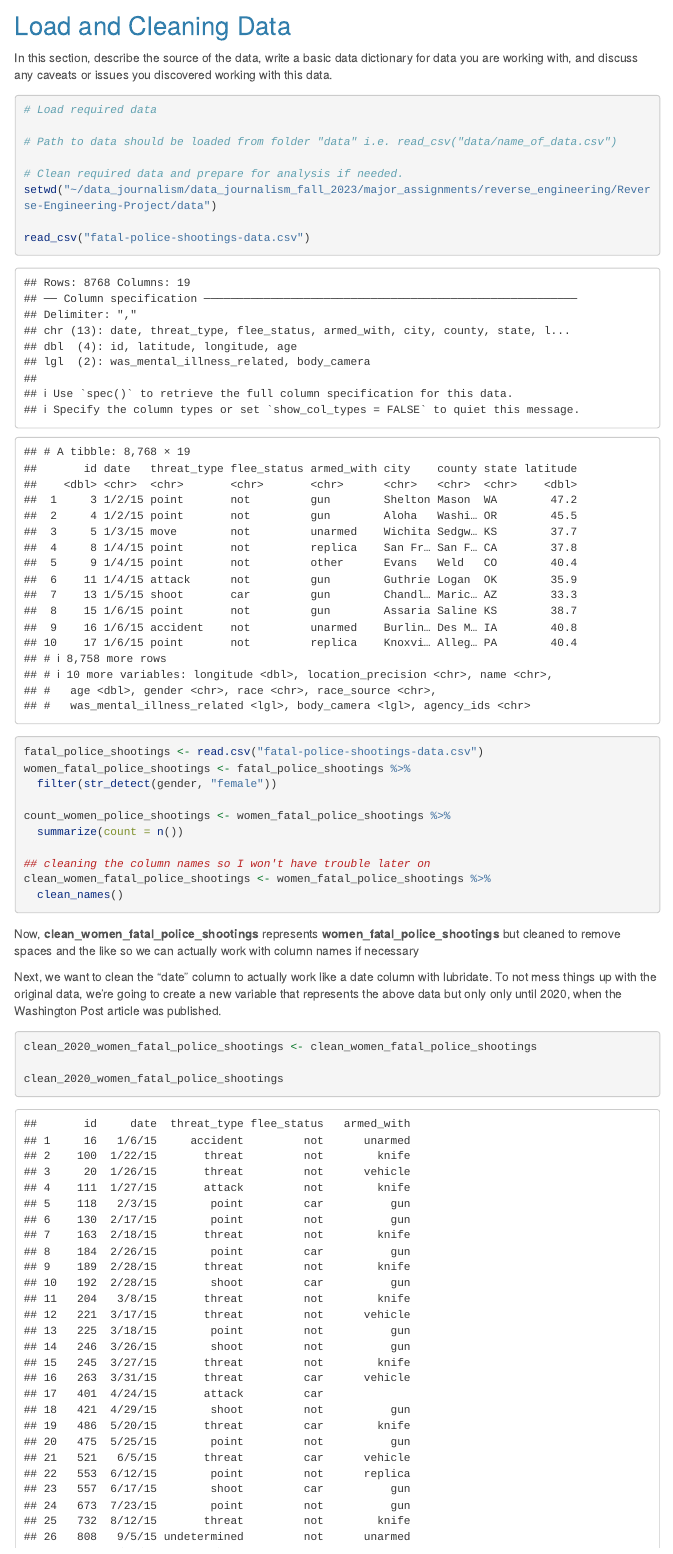
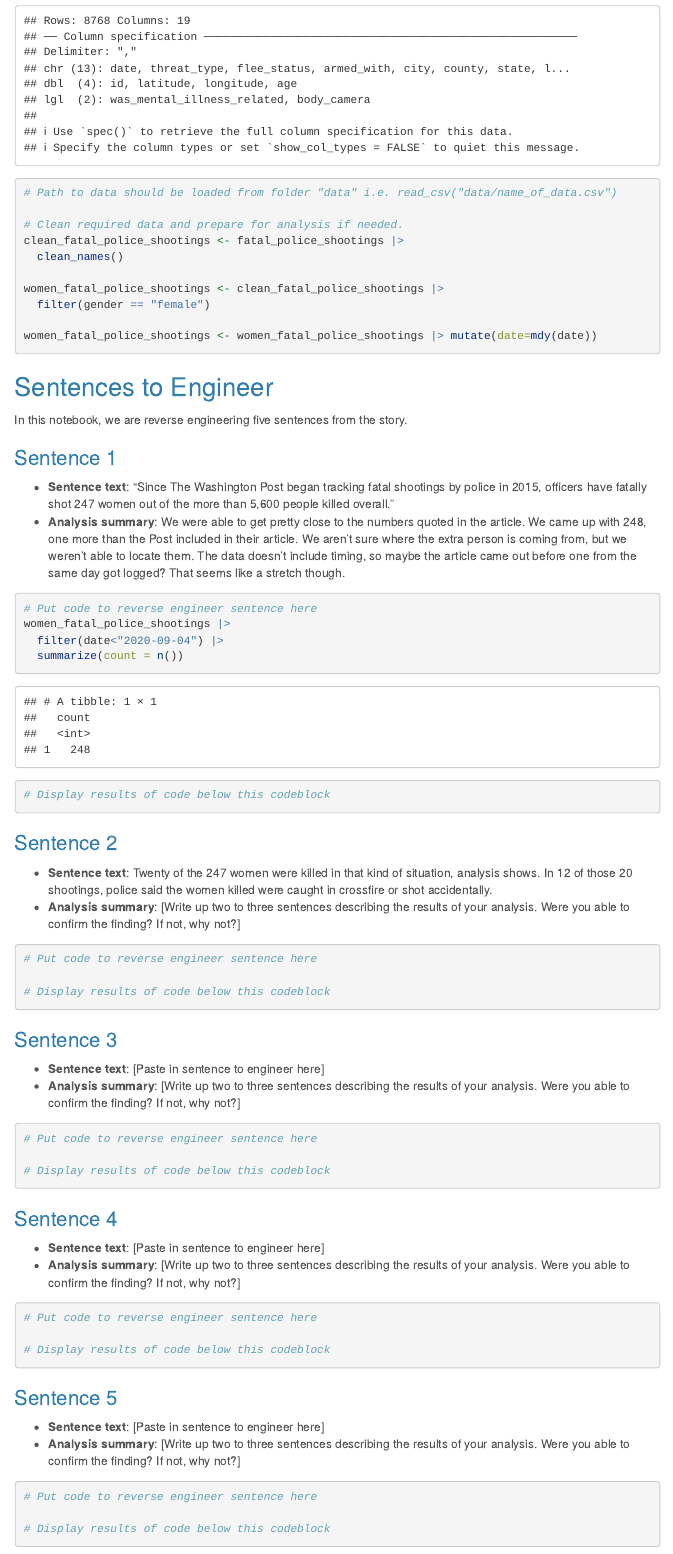
Before and after one commit to mennata77a/Reverse-Engineering-Project, an R Markdown document (reverse_engineering_group_notebook.Rmd): the page in a window 1100 px wide, from 310 px down before the commit and from 540 px down after it. Rendered offline with R 4.5, knitr and Pandoc, with nearby package versions; menus at the side of the page are left out; long lines of code are wrapped; column names are cleaned by a stand-in for the janitor package.

Commit message:
updating based on derek's edits

````diff
--- a/reverse_engineering_group_notebook.Rmd
+++ b/reverse_engineering_group_notebook.Rmd
@@ -41,27 +44,11 @@ In this section, describe the source of the data, write a basic data dictionary
 # Path to data should be loaded from folder "data" i.e. read_csv("data/name_of_data.csv")
 
 # Clean required data and prepare for analysis if needed.
-setwd("~/data_journalism/data_journalism_fall_2023/major_assignments/reverse_engineering/Reverse-Engineering-Project/data")
-
-read_csv("fatal-police-shootings-data.csv")
-fatal_police_shootings <- read.csv("fatal-police-shootings-data.csv")
-women_fatal_police_shootings <- fatal_police_shootings %>%
-  filter(str_detect(gender, "female"))
-
-count_women_police_shootings <- women_fatal_police_shootings %>%
-  summarize(count = n())
-
-## cleaning the column names so I won't have trouble later on
-clean_women_fatal_police_shootings <- women_fatal_police_shootings %>%
+clean_fatal_police_shootings <- fatal_police_shootings |>
   clean_names()
 
+women_fatal_police_shootings <- clean_fatal_police_shootings |>
+  filter(gender == "female")
+
+women_fatal_police_shootings <- women_fatal_police_shootings |> mutate(date=mdy(date))
 ```
-
-Now, **clean_women_fatal_police_shootings** represents **women_fatal_police_shootings** but cleaned to remove spaces and the like so we can actually work with column names if necessary
-
-Next, we want to clean the "date" column to actually work like a date column with lubridate. To not mess things up with the original data, we're going to create a new variable that represents the above data but only only until 2020, when the Washington Post article was published.
-
-```{r}
-clean_2020_women_fatal_police_shootings <- clean_women_fatal_police_shootings
-
-clean_2020_women_fatal_police_shootings
@@ -85,6 +63,6 @@ In this notebook, we are reverse engineering five sentences from the story.
 
 ```{r}
 # Put code to reverse engineer sentence here
-clean_2020_women_fatal_police_shootings <- clean_2020_women_fatal_police_shootings %>%
-  filter(date<"2020-09-04") %>%
+women_fatal_police_shootings |>
+  filter(date<"2020-09-04") |>
   summarize(count = n())
@@ -97,7 +73,7 @@ clean_2020_women_fatal_police_shootings
 
 ### Sentence 2
 
-* **Sentence text**: [Paste in sentence to engineer here]
+* **Sentence text**: Twenty of the 247 women were killed in that kind of situation, analysis shows. In 12 of those 20 shootings, police said the women killed were caught in crossfire or shot accidentally.
 * **Analysis summary**: [Write up two to three sentences describing the results of your analysis.  Were you able to confirm the finding? If not, why not?]
 
 ```{r}
````
Also changed, not shown: reverse_engineering_group_notebook.Rmd (14 more changed lines).
